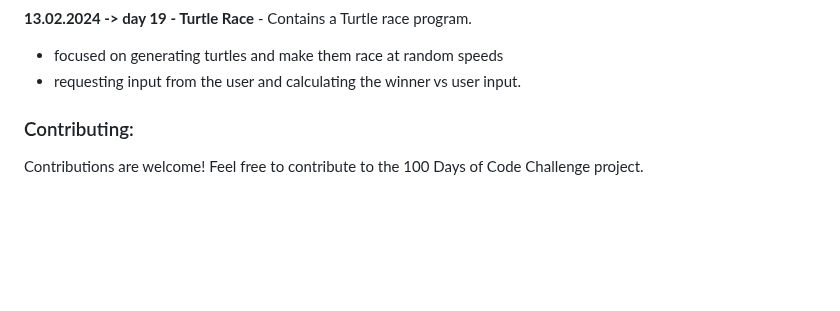
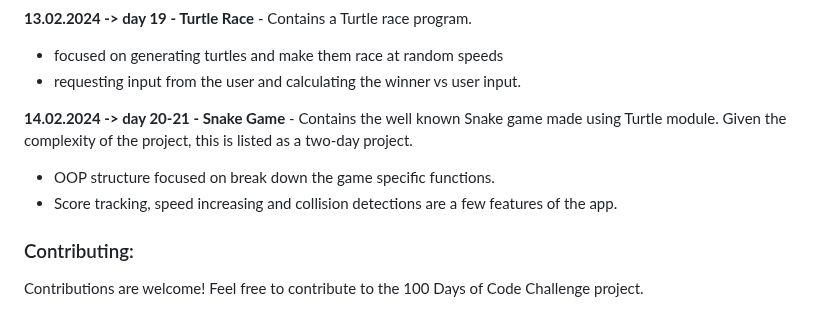
Before and after one commit to dbeniamin/1-100_PythonCode_Challenge, a Markdown page: README.md, the part around the change. GitHub-like rendering; blank space fills up the shorter version.

```diff
--- a/README.md
+++ b/README.md
@@ -114,6 +114,9 @@ Feel free to explore the files and folders in the repository and adapt them to s
 - focused on generating turtles and make them race at random speeds
 - requesting input from the user and calculating the winner vs user input.
 
+**14.02.2024 -> day 20-21 - Snake Game**  - Contains the well known Snake game made using Turtle module. Given the complexity of the project, this is listed as a two-day project.
+- OOP structure focused on break down the game specific functions.
+- Score tracking, speed increasing and collision detections are a few features of the app.
 
 
 ### Contributing:
```
